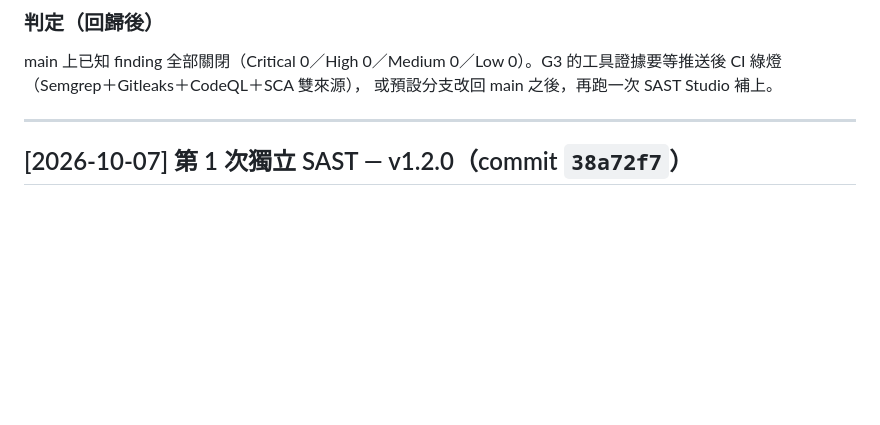
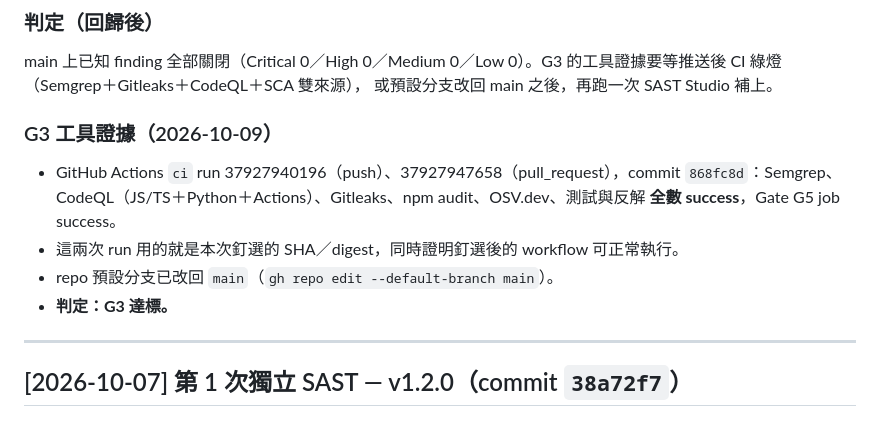
Before and after one commit to zzx789654/Vcard-creat, a Markdown page: SAST.md, the part around the change. GitHub-like rendering; blank space fills up the shorter version.

Commit message:
SAST.md：記錄 G3 工具證據（CI 全綠）與預設分支改回 main
Co-Authored-By: Claude Opus 5.5 <noreply@anthropic.com>

```diff
--- a/SAST.md
+++ b/SAST.md
@@ -75,6 +75,12 @@
 ### 判定（回歸後）
 main 上已知 finding 全部關閉（Critical 0／High 0／Medium 0／Low 0）。G3 的工具證據要等推送後 CI 綠燈（Semgrep＋Gitleaks＋CodeQL＋SCA 雙來源），
 或預設分支改回 main 之後，再跑一次 SAST Studio 補上。
+
+### G3 工具證據（2026-10-09）
+- GitHub Actions `ci` run 37927940196（push）、37927947658（pull_request），commit `868fc8d`：Semgrep、CodeQL（JS/TS＋Python＋Actions）、Gitleaks、npm audit、OSV.dev、測試與反解 **全數 success**，Gate G5 job success。
+- 這兩次 run 用的就是本次釘選的 SHA／digest，同時證明釘選後的 workflow 可正常執行。
+- repo 預設分支已改回 `main`（`gh repo edit --default-branch main`）。
+- **判定：G3 達標。**
 
 ---
 
```
Also changed, not shown: 待修改.md (+4 -3 lines).
